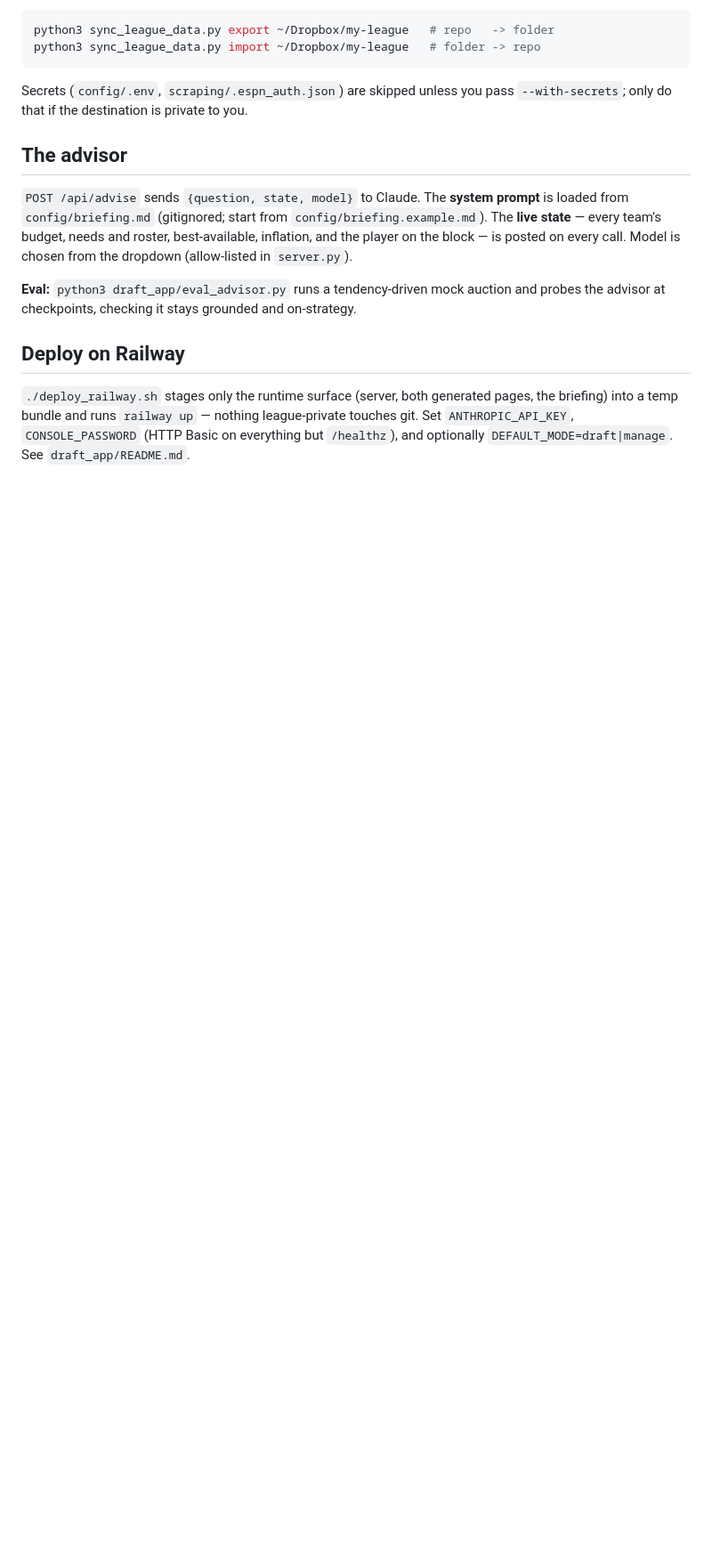
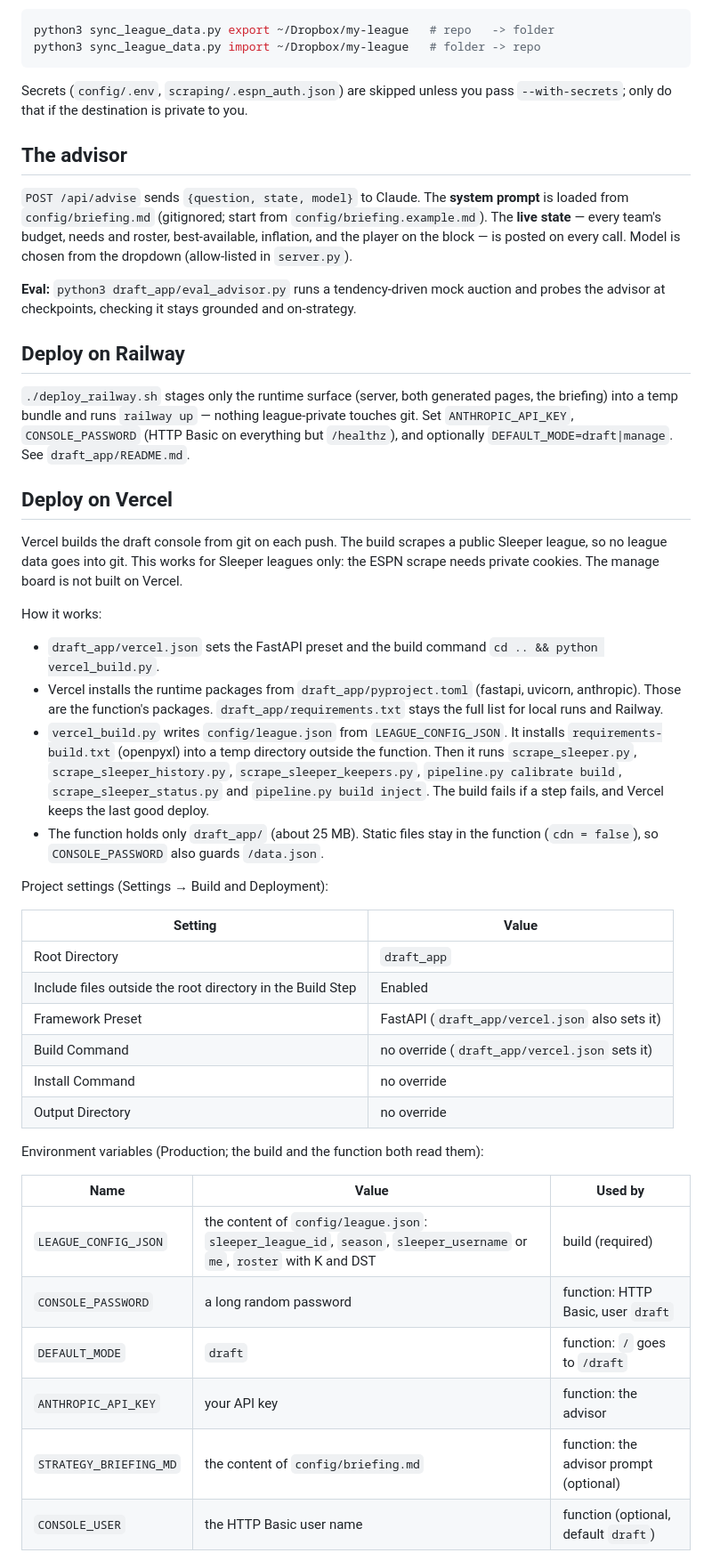
Before and after one commit to armada877/fantasy-draft-console, a Markdown page: README.md, the part around one of its changes. Shown at 89% size. Rendered like a GitHub page; blank space fills up the shorter version.

```diff
--- a/README.md
+++ b/README.md
@@ -157,3 +157,46 @@ briefing) into a temp bundle and runs `railway up` — nothing league-private to
 Set `ANTHROPIC_API_KEY`, `CONSOLE_PASSWORD` (HTTP Basic on everything but `/healthz`),
 and optionally `DEFAULT_MODE=draft|manage`. See `draft_app/README.md`.
 
+## Deploy on Vercel
+
+Vercel builds the draft console from git on each push. The build scrapes a public
+Sleeper league, so no league data goes into git. This works for Sleeper leagues only:
+the ESPN scrape needs private cookies. The manage board is not built on Vercel.
+
+How it works:
+
+- `draft_app/vercel.json` sets the FastAPI preset and the build command
+  `cd .. && python vercel_build.py`.
+- Vercel installs the runtime packages from `draft_app/pyproject.toml` (fastapi,
+  uvicorn, anthropic). Those are the function's packages. `draft_app/requirements.txt`
+  stays the full list for local runs and Railway.
+- `vercel_build.py` writes `config/league.json` from `LEAGUE_CONFIG_JSON`. It installs
+  `requirements-build.txt` (openpyxl) into a temp directory outside the function. Then it
+  runs `scrape_sleeper.py`, `scrape_sleeper_history.py`, `scrape_sleeper_keepers.py`,
+  `pipeline.py calibrate build`, `scrape_sleeper_status.py` and `pipeline.py build inject`.
+  The build fails if a step fails, and Vercel keeps the last good deploy.
+- The function holds only `draft_app/` (about 25 MB). Static files stay in the function
+  (`cdn = false`), so `CONSOLE_PASSWORD` also guards `/data.json`.
+
+Project settings (Settings → Build and Deployment):
+
+| Setting | Value |
+|---|---|
+| Root Directory | `draft_app` |
+| Include files outside the root directory in the Build Step | Enabled |
+| Framework Preset | FastAPI (`draft_app/vercel.json` also sets it) |
+| Build Command | no override (`draft_app/vercel.json` sets it) |
+| Install Command | no override |
+| Output Directory | no override |
+
+Environment variables (Production; the build and the function both read them):
+
+| Name | Value | Used by |
+|---|---|---|
+| `LEAGUE_CONFIG_JSON` | the content of `config/league.json`: `sleeper_league_id`, `season`, `sleeper_username` or `me`, `roster` with K and DST | build (required) |
+| `CONSOLE_PASSWORD` | a long random password | function: HTTP Basic, user `draft` |
+| `DEFAULT_MODE` | `draft` | function: `/` goes to `/draft` |
+| `ANTHROPIC_API_KEY` | your API key | function: the advisor |
+| `STRATEGY_BRIEFING_MD` | the content of `config/briefing.md` | function: the advisor prompt (optional) |
+| `CONSOLE_USER` | the HTTP Basic user name | function (optional, default `draft`) |
+
```
Also changed, not shown: other parts of README.md (+12 -0 lines), CLAUDE.md (+23 -1 lines).
